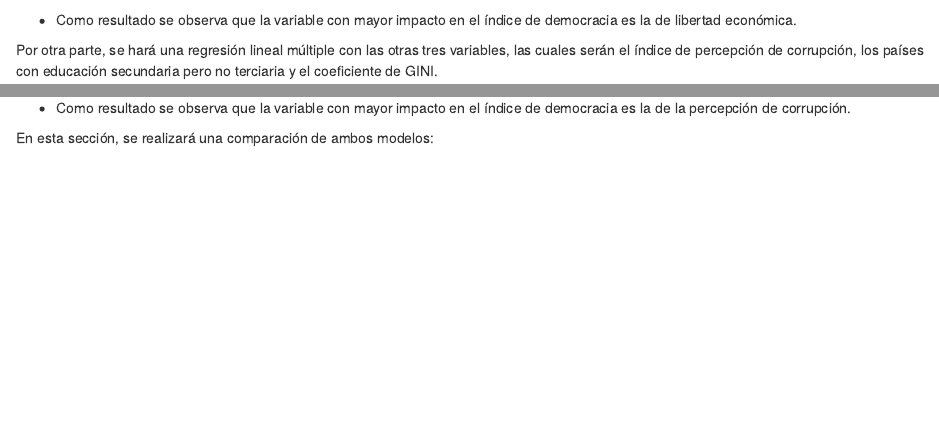
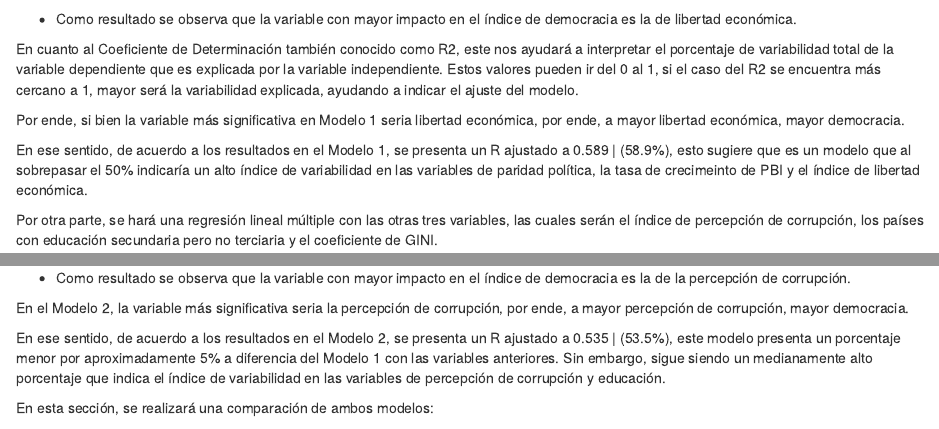
Before and after one commit to aishamartinez03/Entregables-EST, an R Markdown document (index.Rmd): the page in a window 1100 px wide, from 1340 px down before the commit and from 1310 px down after it, so that both start at the same text, and a second part further down, joined at a grey line. Rendered offline with R 4.5, knitr and Pandoc, with nearby package versions; some code elsewhere in the file could not run offline; common packages that the code uses without loading them are loaded.

Commit message:
Update index.Rmd

````diff
--- a/index.Rmd
+++ b/index.Rmd
@@ -48,7 +47,16 @@ modelsummary(modelo, title = "Resumen de Regresion Lineal",
              stars = TRUE,
              output = "kableExtra")
 ```
+
 * Como resultado se observa que la variable con mayor impacto en el índice de democracia es la de libertad económica.
+
+En cuanto al Coeficiente de Determinación también conocido como R2, este nos ayudará a interpretar el porcentaje de variabilidad total de la variable dependiente que es explicada por la variable independiente. Estos valores pueden ir del 0 al 1, si el caso del R2 se encuentra más cercano a 1, mayor será la variabilidad explicada, ayudando a indicar el ajuste del modelo.
+
+Por ende, si bien la variable más significativa en Modelo 1  seria libertad económica, por ende, a mayor libertad económica, mayor democracia.
+
+En ese sentido, de acuerdo a los resultados en el Modelo 1, se presenta un R ajustado a 0.589 | (58.9%), esto sugiere que es un modelo que al sobrepasar el 50% indicaría un alto índice de variabilidad en las variables de paridad política, la tasa de crecimeinto de PBI y el índice de libertad económica.
+
+
 
 Por otra parte, se hará una regresión lineal múltiple con las otras tres variables, las cuales serán el índice de percepción de corrupción, los países con educación secundaria pero no terciaria y el coeficiente de GINI.
 
@@ -73,6 +81,10 @@ modelsummary(modelo, title = "Resumen de Regresion Lineal 2",
 
 * Como resultado se observa que la variable con mayor impacto en el índice de democracia es la de la percepción de corrupción.
 
+En el Modelo 2, la variable más significativa seria la percepción de corrupción, por ende, a mayor percepción de corrupción, mayor democracia.
+
+En ese sentido, de acuerdo a los resultados en el Modelo 2, se presenta un R ajustado a 0.535 | (53.5%), este modelo presenta un porcentaje menor por aproximadamente 5% a diferencia del Modelo 1 con las variables anteriores. Sin embargo, sigue siendo un medianamente alto porcentaje que indica el índice de variabilidad en las variables de percepción de corrupción y educación.
+
 
 En esta sección, se realizará una comparación de ambos modelos:
 
````
Also changed, not shown: index.Rmd (9 more changed lines).
